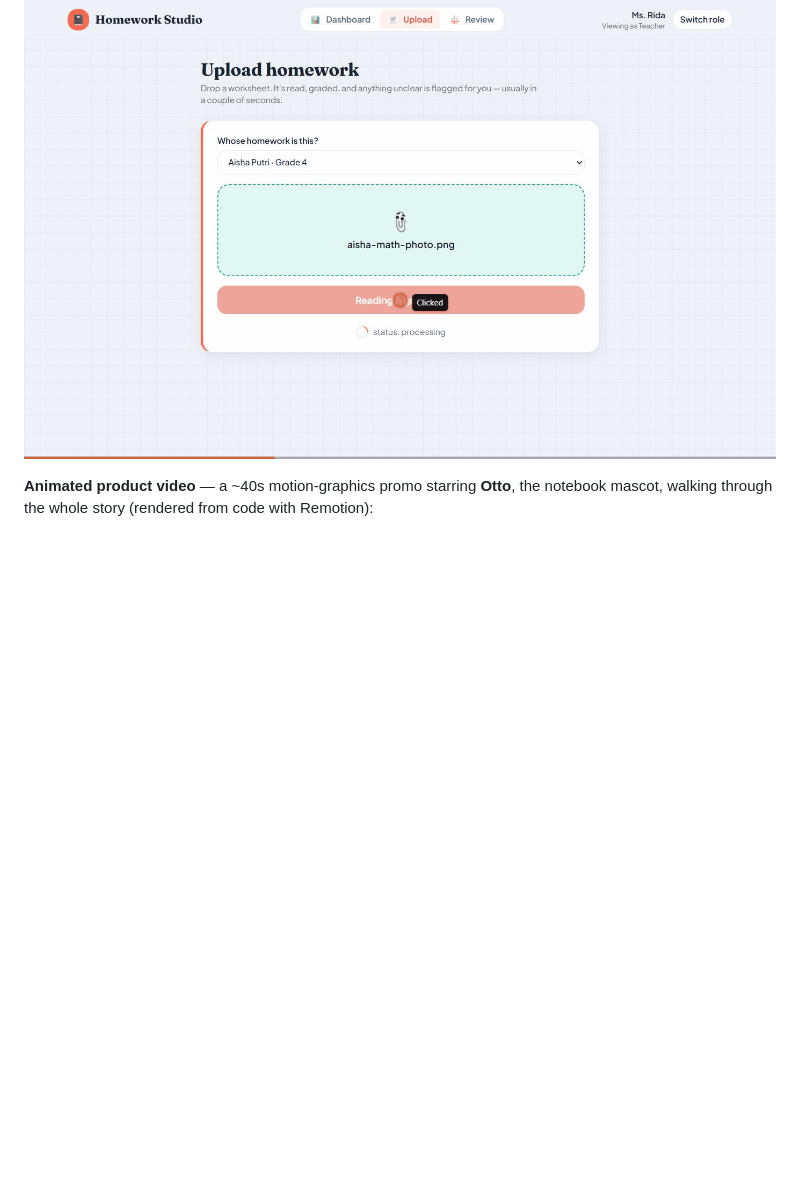
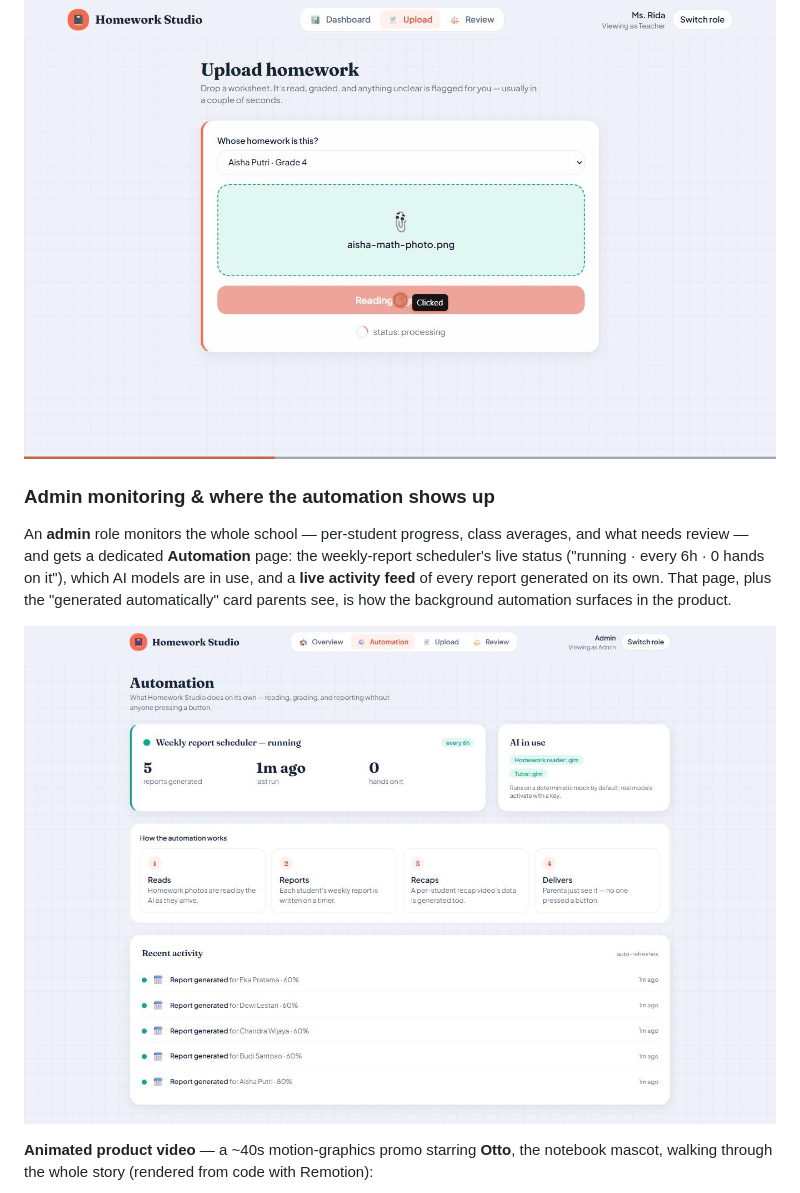
Before and after one commit to akbarharyadi/homework-studio, a Markdown page: README.md, the part around the change. GitHub-like rendering; pictures changed too: docs/screenshots/admin-automation.jpg (added); blank space fills up the shorter version.

```diff
--- a/README.md
+++ b/README.md
@@ -33,6 +33,17 @@ handwritten answer, computes the key, and grades. Here it reads a photo, **catch
 wrong answer** (12 + 9 → the student wrote 20, key 21), and grades 80% — no mock.
 
 ![GLM-5.3-flash reads a homework photo and grades it](docs/demo/teacher-glm-vision.gif)
+
+### Admin monitoring & where the automation shows up
+
+An **admin** role monitors the whole school — per-student progress, class averages,
+and what needs review — and gets a dedicated **Automation** page: the weekly-report
+scheduler's live status ("running · every 6h · 0 hands on it"), which AI models are
+in use, and a **live activity feed** of every report generated on its own. That page,
+plus the "generated automatically" card parents see, is how the background automation
+surfaces in the product.
+
+![Admin automation monitoring](docs/screenshots/admin-automation.jpg)
 
 **Animated product video** — a ~40s motion-graphics promo starring **Otto**, the
 notebook mascot, walking through the whole story (rendered from code with Remotion):
```
Also changed, not shown: 9 other files.
